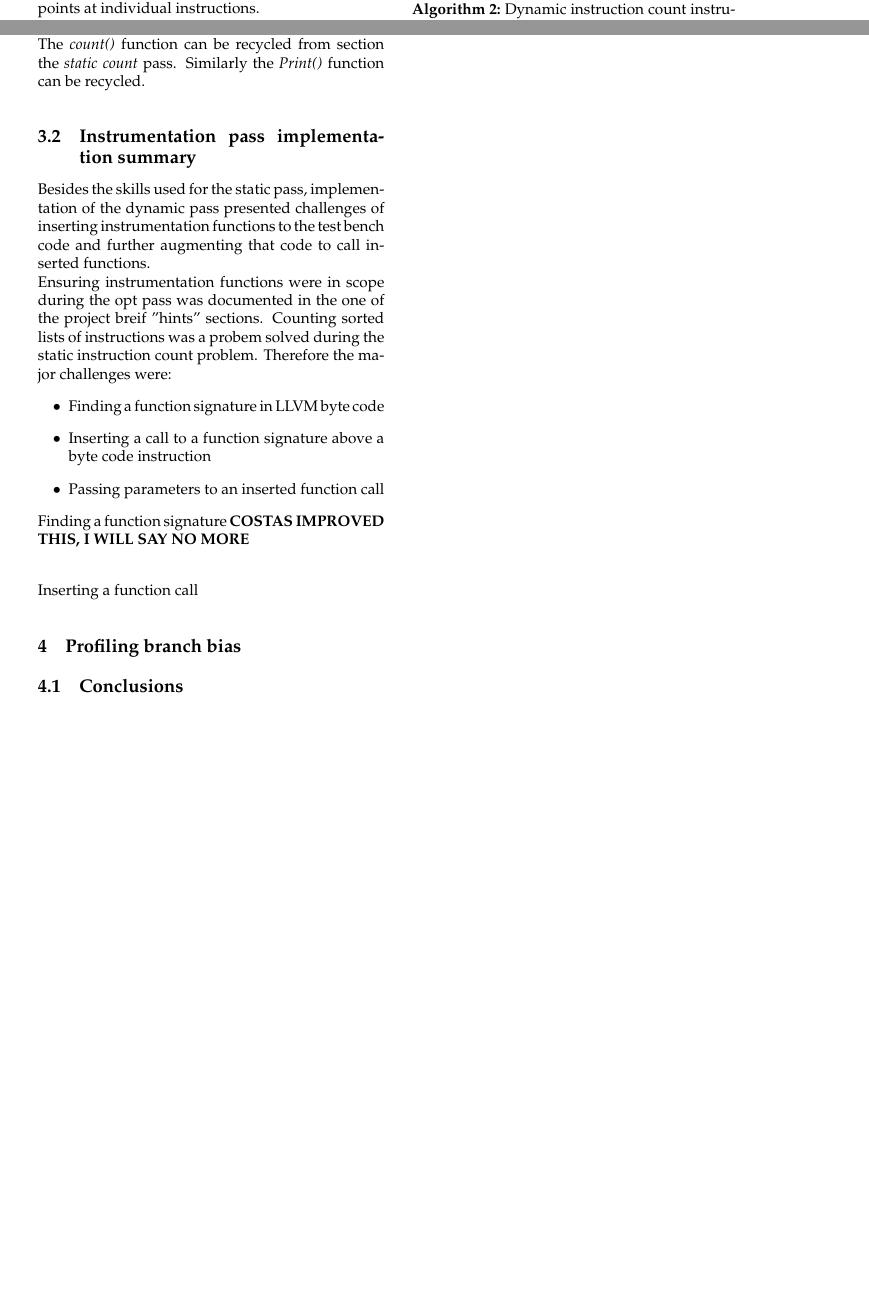
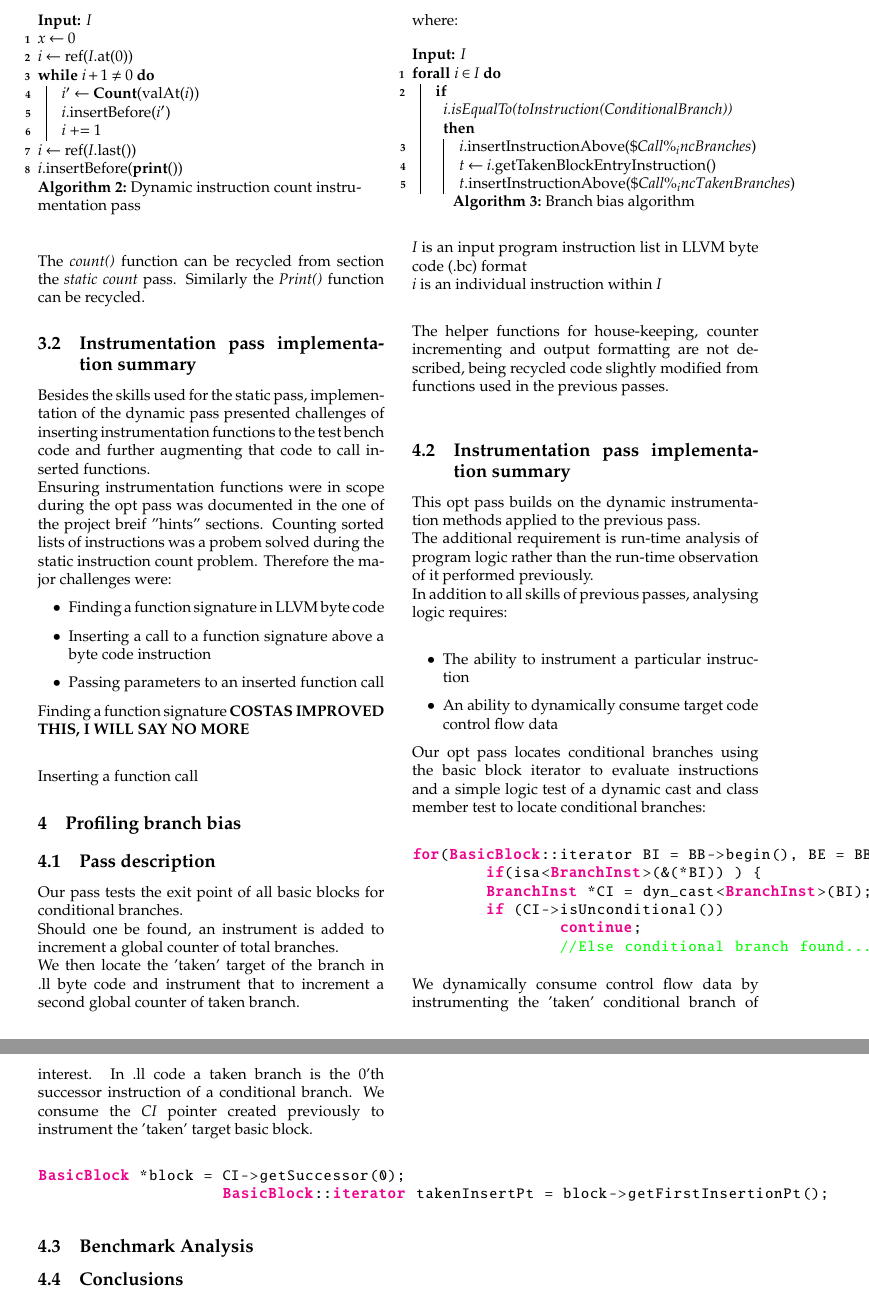
Before and after one commit to jtestard/CSE231S14, a LaTeX document (other/Project-p1-report/usenix.tex, which reads other/Project-p1-report/branchBias.tex): two parts of pages 2 and 3 of 3 before the commit and two parts of pages 3 and 4 of 4 after it, joined at a grey line, cut at the place of the change, the shorter picture padded with empty space. Compiled offline with pdfLaTeX; a LaTeX package or settings file that is missing is left out.

Commit message:
Finished pass 1, write up pass 3 (no analysis)

```diff
--- a/other/Project-p1-report/branchBias.tex
+++ b/other/Project-p1-report/branchBias.tex
@@ -0,0 +1,80 @@
+\subsection{Pass description}
+Our pass tests the exit point of all basic blocks for conditional branches.\\
+Should one be found, an instrument is added to increment a global counter of total branches.\\
+We then locate the 'taken' target of the branch in .ll byte code and instrument that to increment a second global counter of taken branch.\\
+\begin{algorithm}
+ \KwIn{$I$}
+ \ForAll{$i \in I$}
+ {
+ 	\If{$i$.isEqualTo(toInstruction($ConditionalBranch$))}
+ 	{
+ 		$i$.insertInstructionAbove($\$Call \%_incBranches$)\\
+ 		$t \gets i$.getTakenBlockEntryInstruction()\\
+ 		$t$.insertInstructionAbove($\$Call \%_incTakenBranches$)\\
+
+ 	}
+ 	%\Else
+ 	%{
+ 	%	$M$.insertKeyValuePair($<i$,$1>$)\\
+ 	%}
+ }
+
+ \caption{Branch bias algorithm}
+\end{algorithm}
+where:\\
+$I$ is an input program instruction list in LLVM byte code (.bc) format\\
+$i$ is an individual instruction within $I$\\
+%$M$ is a C++ map of the form <string,int>
+
+
+The helper functions for house-keeping, counter incrementing and output formatting are not described, being recycled code slightly modified from functions used in the previous passes.\\
+
+\subsection{Instrumentation pass implementation summary}
+This opt pass builds on the dynamic instrumentation methods applied to the previous pass.\\
+The additional requirement is run-time analysis of program logic rather than the run-time observation of it performed previously.\\
+In addition to all skills of previous passes, analysing logic requires:\\
+\begin{itemize}
+\item The ability to instrument a particular instruction
+\item An ability to dynamically consume target code control flow data
+\end{itemize}
+
+Our opt pass locates conditional branches using the basic block iterator to evaluate instructions and a simple logic test of a dynamic cast and class member test to locate conditional branches:\\
+
+\begin{frame}[fragile]
+%\frametitle{Inserting source code}
+\lstset{language=C++,
+	commentstyle=\color{green}\ttfamily,
+    basicstyle=\ttfamily,
+    keywordstyle=\color{magenta}\bfseries,
+    showstringspaces=false,
+    morekeywords={BasicBlock,BranchInst}
+}
+\begin{lstlisting}
+for(BasicBlock::iterator BI = BB->begin(), BE = BB->end(); BI != BE; ++BI){
+	if(isa<BranchInst>(&(*BI)) ) {
+    	BranchInst *CI = dyn_cast<BranchInst>(BI);
+        if (CI->isUnconditional())
+        	continue;
+		//Else conditional branch found...
+\end{lstlisting}
+\end{frame}
+
+We dynamically consume control flow data by instrumenting the 'taken' conditional branch of interest. In .ll code a taken branch is the 0'th successor instruction of a conditional branch. We consume the $CI$ pointer created previously to instrument the 'taken' target basic block.\\
+
+\begin{frame}[fragile]
+\lstset{language=C++,
+	commentstyle=\color{green}\ttfamily,
+    basicstyle=\ttfamily,
+    keywordstyle=\color{magenta}\bfseries,
+    showstringspaces=false,
+    morekeywords={BasicBlock,iterator}
+}
+\begin{lstlisting}
+BasicBlock *block = CI->getSuccessor(0);
+                    BasicBlock::iterator takenInsertPt = block->getFirstInsertionPt();
+\end{lstlisting}
+\end{frame}
+
+%The purpose of this part is to write a dynamic analysis that computes the per function branch bias. Specifically, we had to count the total number of branches and the number of taken branches that appear in each function and compute the ratio: taken branches/ total branches. In order to achieve this functionality, we once again declared two helper functions and used two C++ map structures to store the number of total and taken branches. Both of these functions get a function name as an attribute and utilize it as the key of the map structure. The helper function branchFound gets injected into the benchmark code every time a conditional branch with two successors (taken and non-taken branch) is spotted. Similarly, the branchTaken helper function gets injected into the taken branch. If these functions get called for the first time in a single function
+
+\subsection{Benchmark Analysis}
```
Also changed, not shown: other/Project-p1-report/countStaticInstructions.tex (+8 -0 lines), other/Project-p1-report/StaticInst.png (added), other/Project-p1-report/usenix.pdf, 3 other files.
